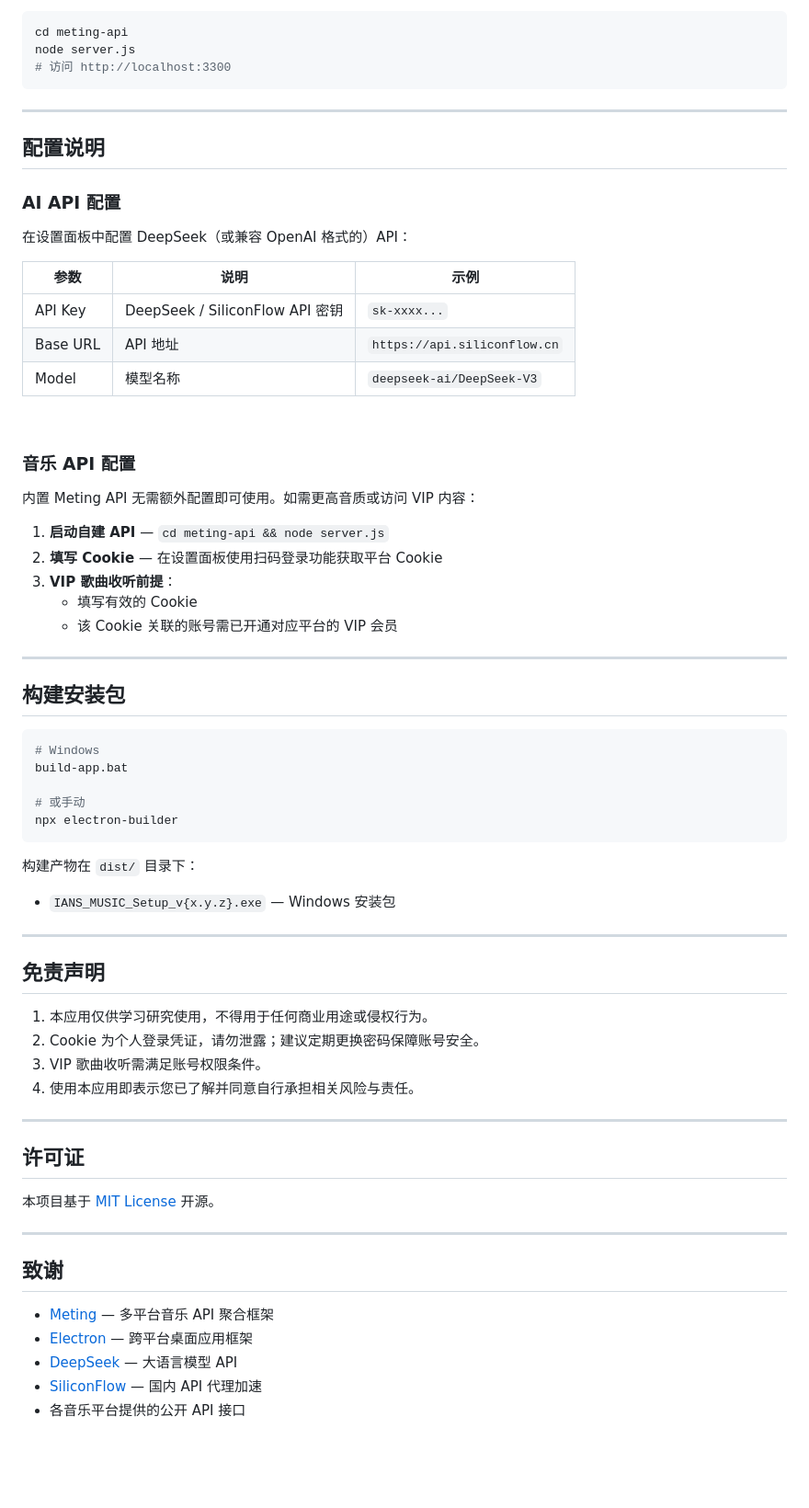
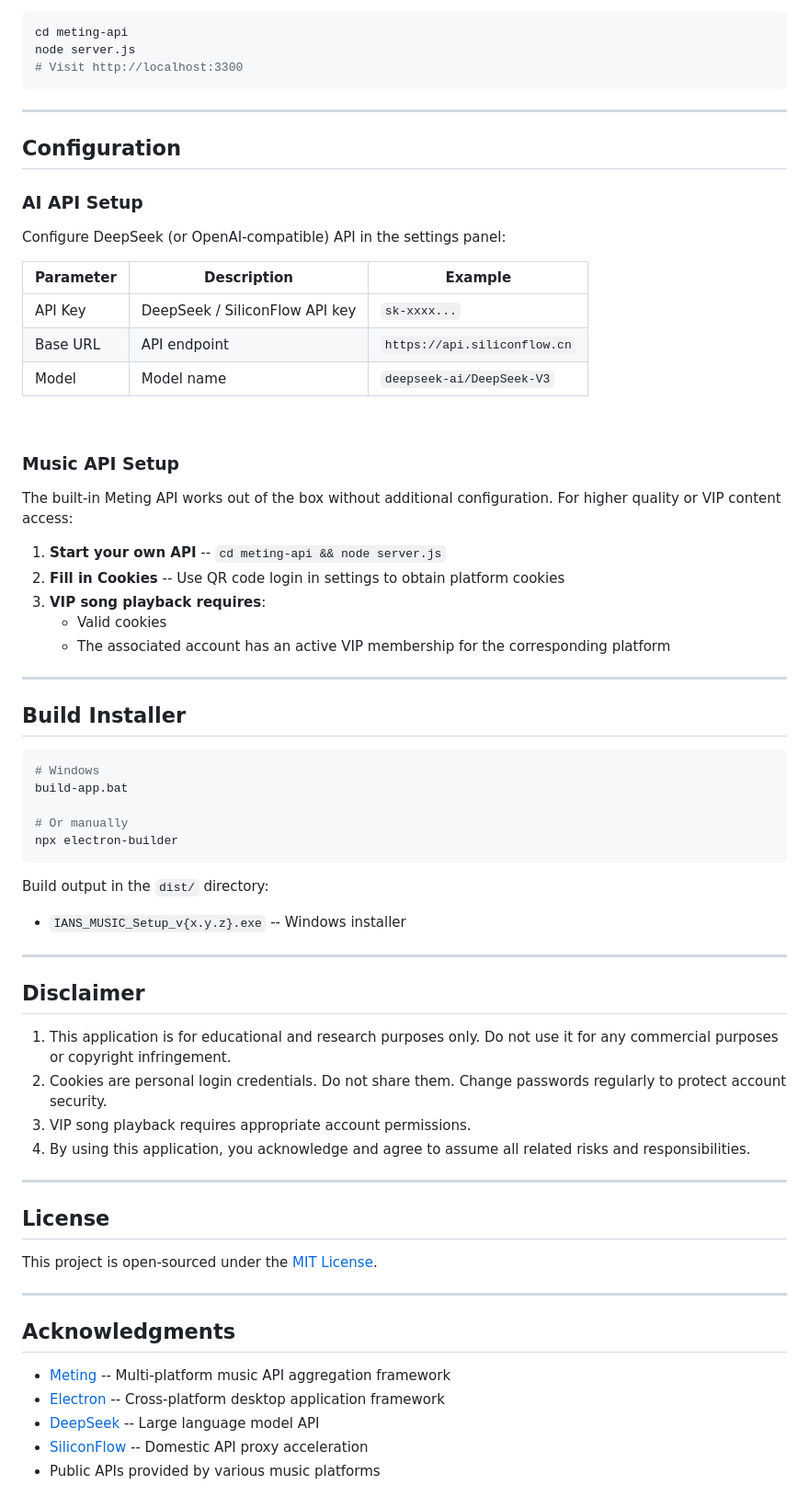
Before and after one commit to Ianzhyh/ians-music, a Markdown page: README.md, the part around one of its changes. Shown at 92% size. GitHub-like rendering; blank space fills up the shorter version.

Commit message:
English README.md

````diff
--- a/README.md
+++ b/README.md
@@ -183,72 +182,72 @@ npx electron .
 ```bash
 cd meting-api
 node server.js
-# 访问 http://localhost:3300
+# Visit http://localhost:3300
 ```
 
 ***
 
-## 配置说明
+## Configuration
 
-### AI API 配置
+### AI API Setup
 
-在设置面板中配置 DeepSeek（或兼容 OpenAI 格式的）API：
+Configure DeepSeek (or OpenAI-compatible) API in the settings panel:
 
-| 参数       | 说明                            | 示例                           |
-| -------- | ----------------------------- | ---------------------------- |
-| API Key  | DeepSeek / SiliconFlow API 密钥 | `sk-xxxx...`                 |
-| Base URL | API 地址                        | `https://api.siliconflow.cn` |
-| Model    | 模型名称                          | `deepseek-ai/DeepSeek-V3`    |
+| Parameter | Description                    | Example                        |
+| --------- | ------------------------------ | ------------------------------ |
+| API Key   | DeepSeek / SiliconFlow API key | `sk-xxxx...`                   |
+| Base URL  | API endpoint                   | `https://api.siliconflow.cn`   |
+| Model     | Model name                     | `deepseek-ai/DeepSeek-V3`      |
 
 <br />
 
-### 音乐 API 配置
+### Music API Setup
 
-内置 Meting API 无需额外配置即可使用。如需更高音质或访问 VIP 内容：
+The built-in Meting API works out of the box without additional configuration. For higher quality or VIP content access:
 
-1. **启动自建 API** — `cd meting-api && node server.js`
-2. **填写 Cookie** — 在设置面板使用扫码登录功能获取平台 Cookie
-3. **VIP 歌曲收听前提**：
-   - 填写有效的 Cookie
-   - 该 Cookie 关联的账号需已开通对应平台的 VIP 会员
+1. **Start your own API** -- `cd meting-api && node server.js`
+2. **Fill in Cookies** -- Use QR code login in settings to obtain platform cookies
+3. **VIP song playback requires**:
+   - Valid cookies
+   - The associated account has an active VIP membership for the corresponding platform
 
 ***
 
-## 构建安装包
+## Build Installer
 
 ```bash
 # Windows
 build-app.bat
 
-# 或手动
+# Or manually
 npx electron-builder
 ```
 
-构建产物在 `dist/` 目录下：
+Build output in the `dist/` directory:
 
-- `IANS_MUSIC_Setup_v{x.y.z}.exe` — Windows 安装包
+- `IANS_MUSIC_Setup_v{x.y.z}.exe` -- Windows installer
 
 ***
 
-## 免责声明
+## Disclaimer
 
-1. 本应用仅供学习研究使用，不得用于任何商业用途或侵权行为。
-2. Cookie 为个人登录凭证，请勿泄露；建议定期更换密码保障账号安全。
-3. VIP 歌曲收听需满足账号权限条件。
-4. 使用本应用即表示您已了解并同意自行承担相关风险与责任。
+1. This application is for educational and research purposes only. Do not use it for any commercial purposes or copyright infringement.
+2. Cookies are personal login credentials. Do not share them. Change passwords regularly to protect account security.
+3. VIP song playback requires appropriate account permissions.
+4. By using this application, you acknowledge and agree to assume all related risks and responsibilities.
 
 ***
 
-## 许可证
+## License
 
-本项目基于 [MIT License](LICENSE) 开源。
+This project is open-sourced under the [MIT License](LICENSE).
 
 ***
 
-## 致谢
+## Acknowledgments
 
-- [Meting](https://github.com/metowolf/Meting) — 多平台音乐 API 聚合框架
-- [Electron](https://www.electronjs.org/) — 跨平台桌面应用框架
-- [DeepSeek](https://www.deepseek.com/) — 大语言模型 API
-- [SiliconFlow](https://www.siliconflow.cn/) — 国内 API 代理加速
-- 各音乐平台提供的公开 API 接口
+- [Meting](https://github.com/metowolf/Meting) -- Multi-platform music API aggregation framework
+- [Electron](https://www.electronjs.org/) -- Cross-platform desktop application framework
+- [DeepSeek](https://www.deepseek.com/) -- Large language model API
+- [SiliconFlow](https://www.siliconflow.cn/) -- Domestic API proxy acceleration
+- Public APIs provided by various music platforms
````
Also changed, not shown: other parts of README.md (+98 -99 lines).
